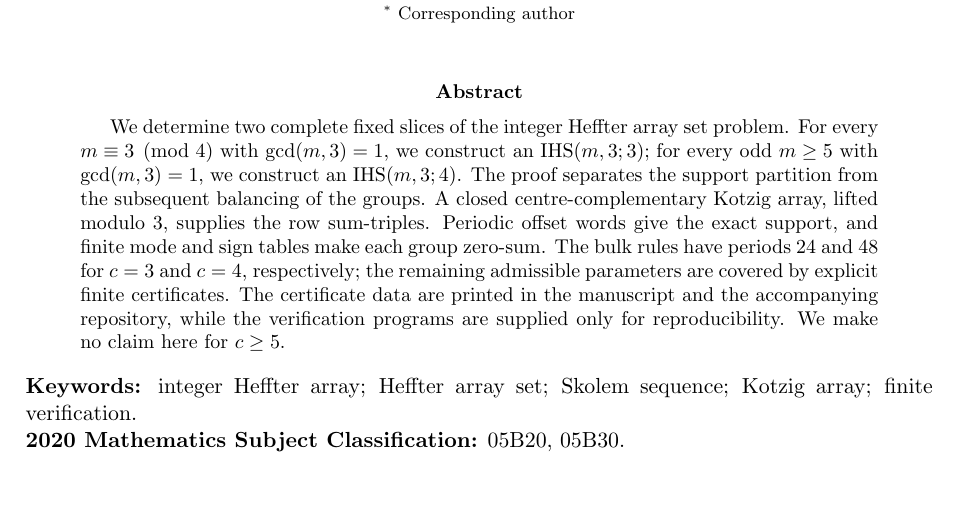
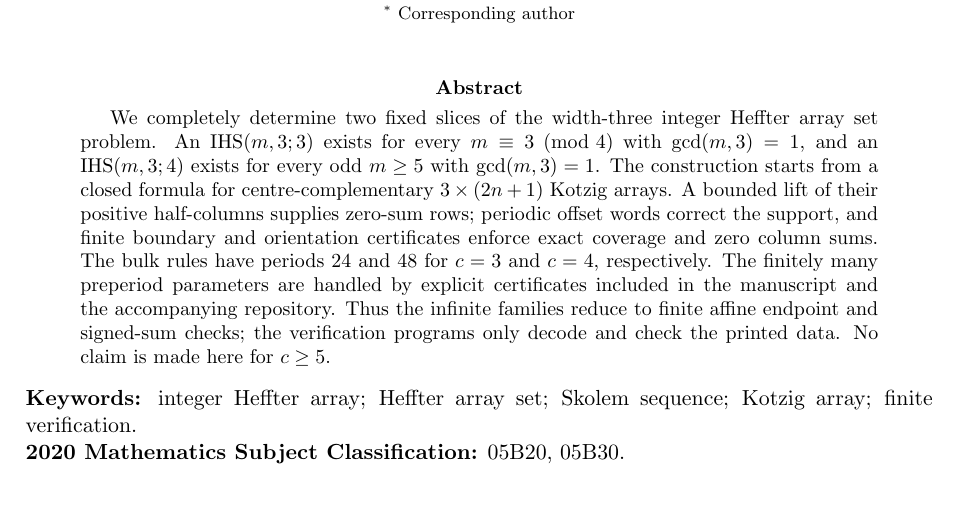
Before and after one commit to matheorist/heffter-width3-c34, a LaTeX paper (paper/IHS_m_3_3_standalone.tex): part of page 1 of 18, cut so that both start at the same text. Compiled offline with pdfLaTeX.

Commit message:
Refine abstract and scope statement

```diff
--- a/paper/IHS_m_3_3_standalone.tex
+++ b/paper/IHS_m_3_3_standalone.tex
@@ -150,16 +150,17 @@ Xinxiang 453007, P.~R.~China\\
 \maketitle
 
 \begin{abstract}
-We determine two complete fixed slices of the integer Heffter array set problem. For every
-$m\equiv3\pmod4$ with $\gcd(m,3)=1$, we construct an $\IHS(m,3;3)$; for every odd
-$m\ge5$ with $\gcd(m,3)=1$, we construct an $\IHS(m,3;4)$. The proof separates the support
-partition from the subsequent balancing of the groups. A closed centre-complementary Kotzig
-array, lifted modulo $3$, supplies the row sum-triples. Periodic offset words give the exact
-support, and finite mode and sign tables make each group zero-sum. The bulk rules have periods
-$24$ and $48$ for $c=3$ and $c=4$, respectively; the remaining admissible parameters are
-covered by explicit finite certificates. The certificate data are printed in the manuscript and
-the accompanying repository, while the verification programs are supplied only for
-reproducibility. We make no claim here for $c\ge5$.
+We completely determine two fixed slices of the width-three integer Heffter array set problem.
+An $\IHS(m,3;3)$ exists for every $m\equiv3\pmod4$ with $\gcd(m,3)=1$, and an
+$\IHS(m,3;4)$ exists for every odd $m\ge5$ with $\gcd(m,3)=1$. The construction starts from
+a closed formula for centre-complementary $3\times(2n+1)$ Kotzig arrays. A bounded lift of
+their positive half-columns supplies zero-sum rows; periodic offset words correct the support,
+and finite boundary and orientation certificates enforce exact coverage and zero column sums.
+The bulk rules have periods $24$ and $48$ for $c=3$ and $c=4$, respectively. The finitely many
+preperiod parameters are handled by explicit certificates included in the manuscript and the
+accompanying repository. Thus the infinite families reduce to finite affine endpoint and
+signed-sum checks; the verification programs only decode and check the printed data. No claim
+is made here for $c\ge5$.
 \end{abstract}
 
 \noindent\textbf{Keywords:} integer Heffter array; Heffter array set; Skolem sequence; Kotzig array;
```
